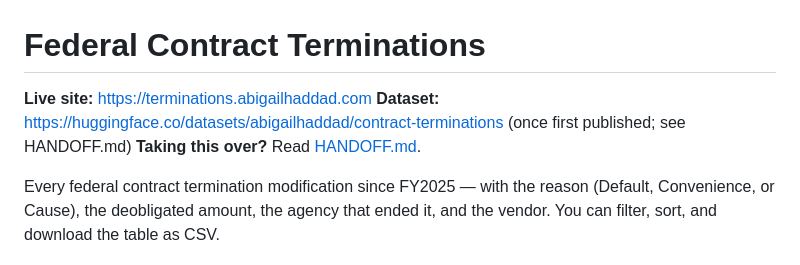
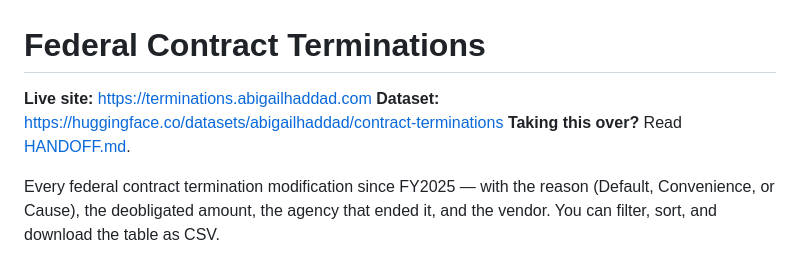
Before and after one commit to abigailhaddad/terminations, a Markdown page: README.md, the part around the change. GitHub-like rendering.

Commit message:
Shorter HANDOFF.md; the dataset is published now
Co-Authored-By: Claude Sonnet 5.5 <noreply@anthropic.com>
Claude-Session: https://claude.ai/code/session_013C5Htx6KPeGKea6pfnMWkQ

```diff
--- a/README.md
+++ b/README.md
@@ -1,7 +1,7 @@
 # Federal Contract Terminations
 
 **Live site:** https://terminations.abigailhaddad.com
-**Dataset:** https://huggingface.co/datasets/abigailhaddad/contract-terminations (once first published; see HANDOFF.md)
+**Dataset:** https://huggingface.co/datasets/abigailhaddad/contract-terminations
 **Taking this over?** Read [HANDOFF.md](HANDOFF.md).
 
 Every federal contract termination modification since FY2025 — with the reason
```
Also changed, not shown: HANDOFF.md (+29 -98 lines).
